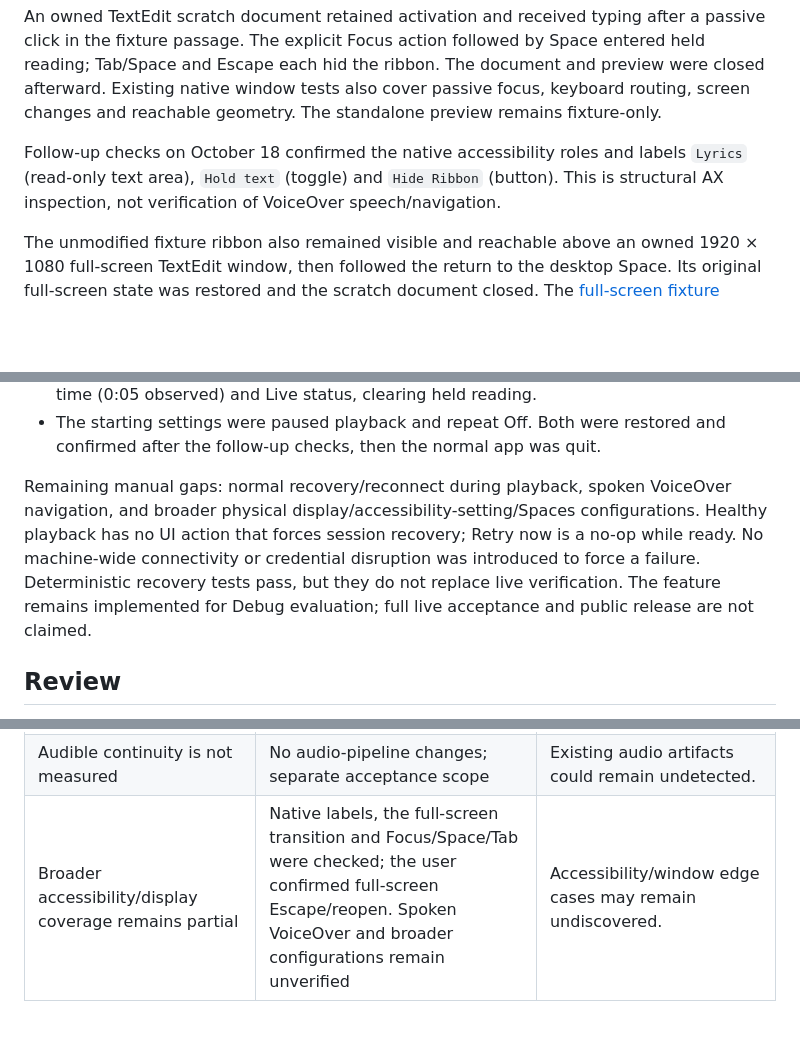
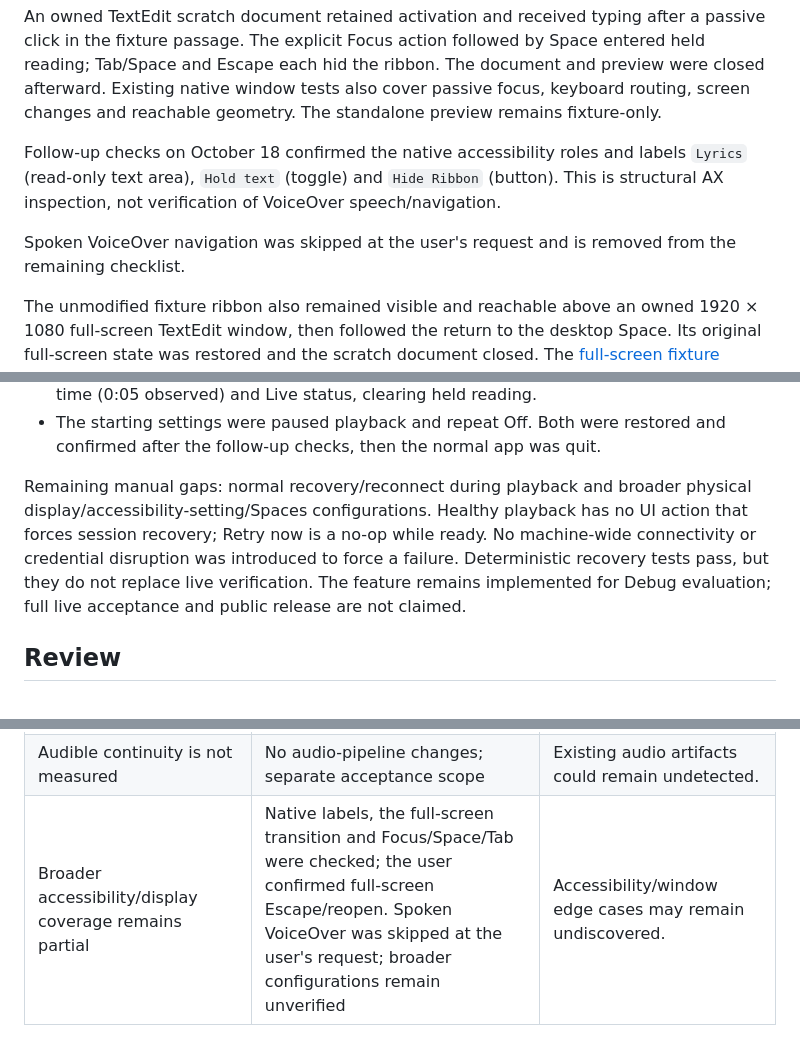
Before and after one commit to leesiongchan/bopify, a Markdown page: docs/live-lyric-ribbon-validation.md, 3 parts joined by grey strips. GitHub-like rendering; blank space fills up the shorter version.

Commit message:
Record skipped VoiceOver validation
Remove spoken VoiceOver navigation from the remaining checklist at the user’s request while preserving the actual validation results.

```diff
--- a/docs/live-lyric-ribbon-validation.md
+++ b/docs/live-lyric-ribbon-validation.md
@@ -28,6 +28,8 @@ An owned TextEdit scratch document retained activation and received typing after
 
 Follow-up checks on October 18 confirmed the native accessibility roles and labels `Lyrics` (read-only text area), `Hold text` (toggle) and `Hide Ribbon` (button). This is structural AX inspection, not verification of VoiceOver speech/navigation.
 
+Spoken VoiceOver navigation was skipped at the user's request and is removed from the remaining checklist.
+
 The unmodified fixture ribbon also remained visible and reachable above an owned 1920 × 1080 full-screen TextEdit window, then followed the return to the desktop Space. Its original full-screen state was restored and the scratch document closed. The [full-screen fixture capture](mockups/live-lyric-ribbon-full-screen.png) contains only original sample words. The off-Space preview control window could not be used to invoke Focus; this fixture capture alone does not establish keyboard behavior.
 
 A later normal-app check used the actual Debug status-item menu over an owned full-screen TextEdit window. Focus Lyrics followed by Space entered held reading while the full-screen editor remained visible; Tab followed by Space hid the ribbon without leaving that Space. Recording and paused playback position stayed unchanged. The editor's starting non-full-screen state was restored after every pass.
@@ -49,7 +51,7 @@ Observed:
 - A completed repeat-one check held text at 3:27 of a 3:47 track with Repeat Track confirmed. The same recording naturally restarted; the ribbon returned to its opening time (0:05 observed) and Live status, clearing held reading.
 - The starting settings were paused playback and repeat Off. Both were restored and confirmed after the follow-up checks, then the normal app was quit.
 
-Remaining manual gaps: normal recovery/reconnect during playback, spoken VoiceOver navigation, and broader physical display/accessibility-setting/Spaces configurations. Healthy playback has no UI action that forces session recovery; Retry now is a no-op while ready. No machine-wide connectivity or credential disruption was introduced to force a failure. Deterministic recovery tests pass, but they do not replace live verification. The feature remains implemented for Debug evaluation; full live acceptance and public release are not claimed.
+Remaining manual gaps: normal recovery/reconnect during playback and broader physical display/accessibility-setting/Spaces configurations. Healthy playback has no UI action that forces session recovery; Retry now is a no-op while ready. No machine-wide connectivity or credential disruption was introduced to force a failure. Deterministic recovery tests pass, but they do not replace live verification. The feature remains implemented for Debug evaluation; full live acceptance and public release are not claimed.
 
 ## Review
 
@@ -65,4 +67,4 @@ Review scope decisions:
 | Public-release suitability and Spotify synchronization permissions remain separate | This increment is Debug-only and makes no release-readiness claim | Public shipping would lack a separate suitability/permissions review. |
 | Remote lyric following/repeat identity remain excluded | Local eligibility rejects remote playback | Remote listening has no ribbon and needs separate identity work. |
 | Audible continuity is not measured | No audio-pipeline changes; separate acceptance scope | Existing audio artifacts could remain undetected. |
-| Broader accessibility/display coverage remains partial | Native labels, the full-screen transition and Focus/Space/Tab were checked; the user confirmed full-screen Escape/reopen. Spoken VoiceOver and broader configurations remain unverified | Accessibility/window edge cases may remain undiscovered. |
+| Broader accessibility/display coverage remains partial | Native labels, the full-screen transition and Focus/Space/Tab were checked; the user confirmed full-screen Escape/reopen. Spoken VoiceOver was skipped at the user's request; broader configurations remain unverified | Accessibility/window edge cases may remain undiscovered. |
```
Also changed, not shown: 1 other file.
